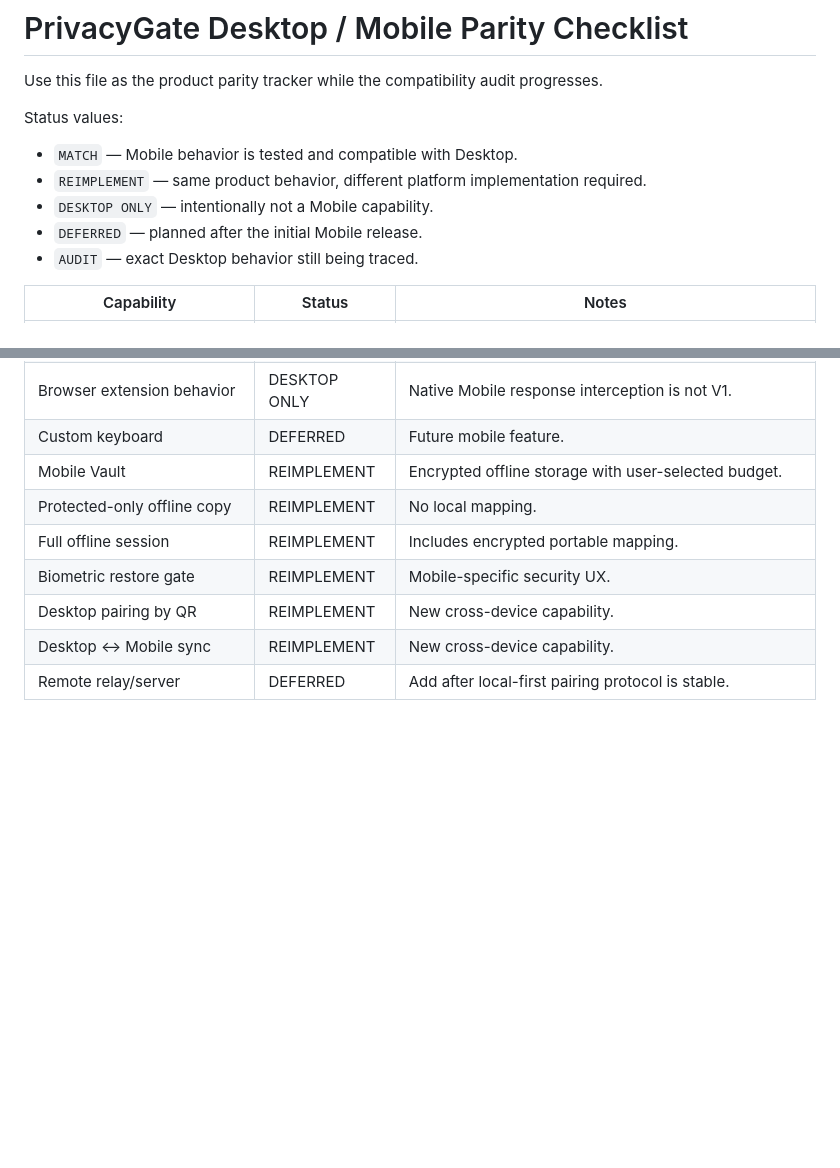
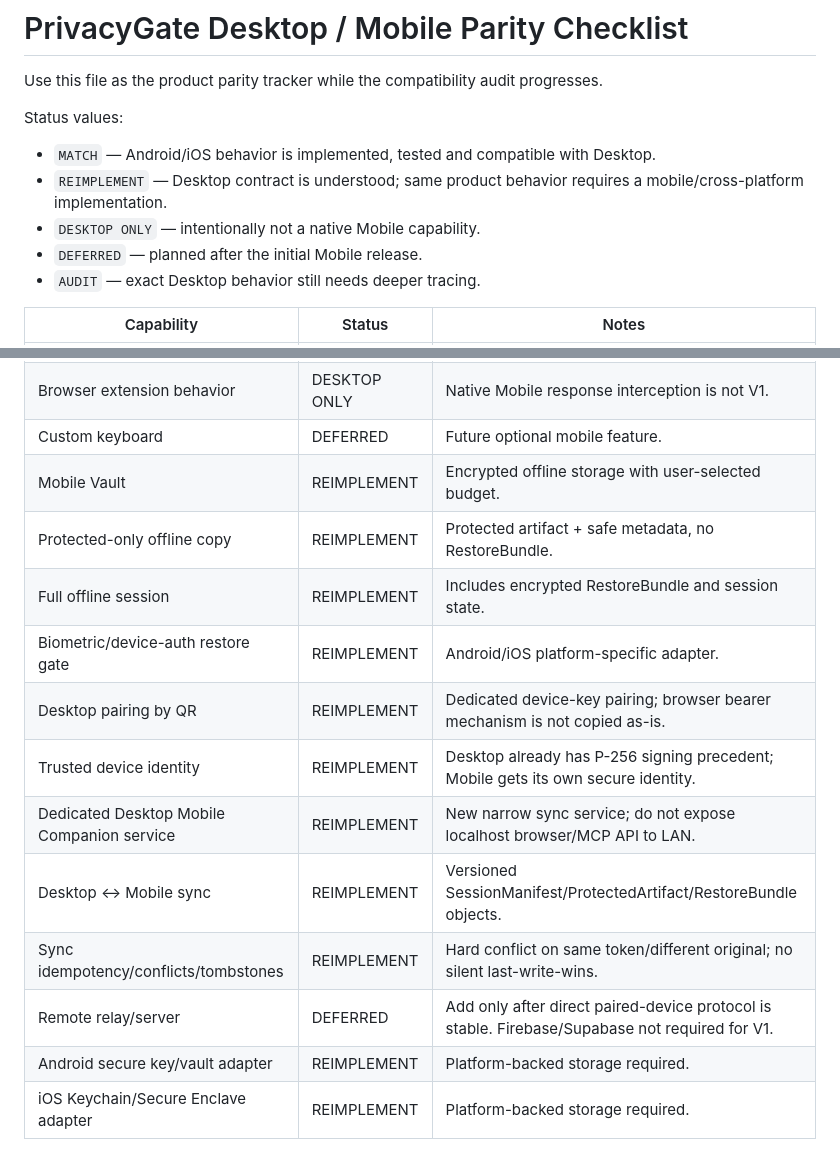
Before and after one commit to patpet21/privacygate-mobile, a Markdown page: docs/PARITY_CHECKLIST.md, 2 parts joined by grey strips. Drawn GitHub-style; blank space fills up the shorter version.

Commit message:
docs: update parity tracker after deep Desktop audit

```diff
--- a/docs/PARITY_CHECKLIST.md
+++ b/docs/PARITY_CHECKLIST.md
@@ -3,11 +3,11 @@
 Use this file as the product parity tracker while the compatibility audit progresses.
 
 Status values:
-- `MATCH` — Mobile behavior is tested and compatible with Desktop.
-- `REIMPLEMENT` — same product behavior, different platform implementation required.
-- `DESKTOP ONLY` — intentionally not a Mobile capability.
+- `MATCH` — Android/iOS behavior is implemented, tested and compatible with Desktop.
+- `REIMPLEMENT` — Desktop contract is understood; same product behavior requires a mobile/cross-platform implementation.
+- `DESKTOP ONLY` — intentionally not a native Mobile capability.
 - `DEFERRED` — planned after the initial Mobile release.
-- `AUDIT` — exact Desktop behavior still being traced.
+- `AUDIT` — exact Desktop behavior still needs deeper tracing.
 
 | Capability | Status | Notes |
 |---|---|---|
@@ -38,9 +55,14 @@ Status values:
 | Browser extension behavior | DESKTOP ONLY | Native Mobile response interception is not V1. |
-| Custom keyboard | DEFERRED | Future mobile feature. |
+| Custom keyboard | DEFERRED | Future optional mobile feature. |
 | Mobile Vault | REIMPLEMENT | Encrypted offline storage with user-selected budget. |
-| Protected-only offline copy | REIMPLEMENT | No local mapping. |
-| Full offline session | REIMPLEMENT | Includes encrypted portable mapping. |
-| Biometric restore gate | REIMPLEMENT | Mobile-specific security UX. |
-| Desktop pairing by QR | REIMPLEMENT | New cross-device capability. |
-| Desktop <-> Mobile sync | REIMPLEMENT | New cross-device capability. |
-| Remote relay/server | DEFERRED | Add after local-first pairing protocol is stable. |
+| Protected-only offline copy | REIMPLEMENT | Protected artifact + safe metadata, no RestoreBundle. |
+| Full offline session | REIMPLEMENT | Includes encrypted RestoreBundle and session state. |
+| Biometric/device-auth restore gate | REIMPLEMENT | Android/iOS platform-specific adapter. |
+| Desktop pairing by QR | REIMPLEMENT | Dedicated device-key pairing; browser bearer mechanism is not copied as-is. |
+| Trusted device identity | REIMPLEMENT | Desktop already has P-256 signing precedent; Mobile gets its own secure identity. |
+| Dedicated Desktop Mobile Companion service | REIMPLEMENT | New narrow sync service; do not expose localhost browser/MCP API to LAN. |
+| Desktop <-> Mobile sync | REIMPLEMENT | Versioned SessionManifest/ProtectedArtifact/RestoreBundle objects. |
+| Sync idempotency/conflicts/tombstones | REIMPLEMENT | Hard conflict on same token/different original; no silent last-write-wins. |
+| Remote relay/server | DEFERRED | Add only after direct paired-device protocol is stable. Firebase/Supabase not required for V1. |
+| Android secure key/vault adapter | REIMPLEMENT | Platform-backed storage required. |
+| iOS Keychain/Secure Enclave adapter | REIMPLEMENT | Platform-backed storage required. |
```
Also changed, not shown: other parts of docs/PARITY_CHECKLIST.md (+41 -24 lines).
